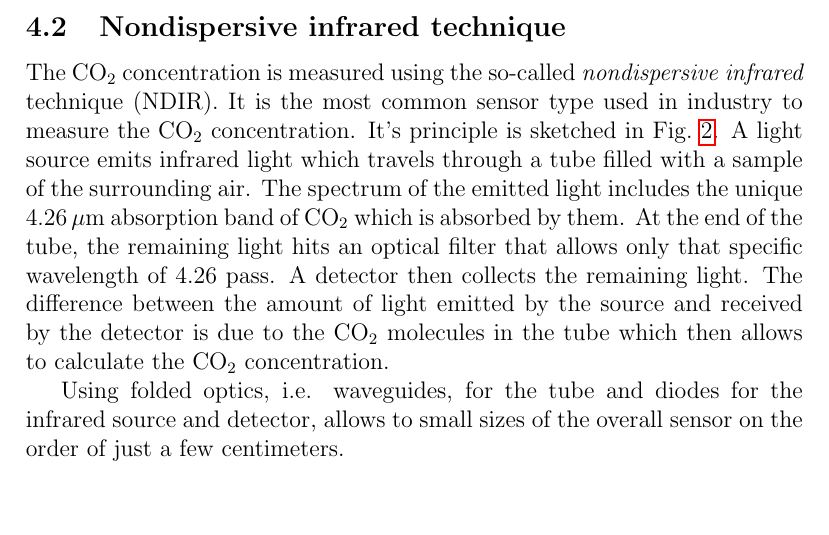
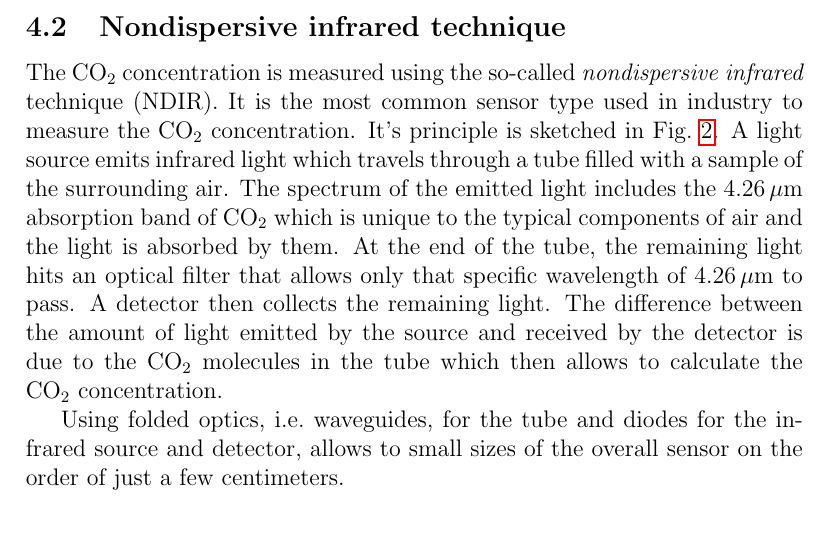
Before and after one commit to alfkoehn/CO2_monitor, a LaTeX paper (CO2_monitor.tex): part of page 5 of 9, cut so that both start at the same text. Compiled offline with pdfLaTeX; a missing bibliography style is replaced by a similar one.

Commit message:
minor improvements in the NDIR part

```diff
--- a/CO2_monitor.tex
+++ b/CO2_monitor.tex
@@ -208,9 +208,9 @@ The supply voltage needs to be between $3.3$ and $5\,\mathrm{V}$ which allows to
 \caption{Sketch of a sensor using the nondispersive infrared technique to measure \coo concentration.}
 \label{f:NDIR_sketch}
 \end{figure}
-The \coo concentration is measured using the so-called \textit{nondispersive infrared} technique (NDIR). It is the most common sensor type used in industry to measure the \coo concentration. It's principle is sketched in Fig.~\ref{f:NDIR_sketch}. A light source emits infrared light which travels through a tube filled with a sample of the surrounding air. The spectrum of the emitted light includes the unique $4.26\,\mu\mathrm{m}$ absorption band of \coo which is absorbed by them. At the end of the tube, the remaining light hits an optical filter that allows only that specific wavelength of 4.26 pass. A detector then collects the remaining light. The difference between the amount of light emitted by the source and received by the detector is due to the \coo molecules in the tube which then allows to calculate the \coo concentration.
+The \coo concentration is measured using the so-called \textit{nondispersive infrared} technique (NDIR). It is the most common sensor type used in industry to measure the \coo concentration. It's principle is sketched in Fig.~\ref{f:NDIR_sketch}. A light source emits infrared light which travels through a tube filled with a sample of the surrounding air. The spectrum of the emitted light includes the $4.26\,\mu\mathrm{m}$ absorption band of \coo which is unique to the typical components of air and the light is absorbed by them. At the end of the tube, the remaining light hits an optical filter that allows only that specific wavelength of $4.26\,\mu\mathrm{m}$ to pass. A detector then collects the remaining light. The difference between the amount of light emitted by the source and received by the detector is due to the \coo molecules in the tube which then allows to calculate the \coo concentration.
 
-Using folded optics, i.e. waveguides, for the tube and diodes for the infrared source and detector, allows to small sizes of the overall sensor on the order of just a few centimeters.
+Using folded optics, i.e.\ waveguides, for the tube and diodes for the infrared source and detector, allows to small sizes of the overall sensor on the order of just a few centimeters.
 
 
 %%%%%%%%%%%%%%%%%%%%%%%%%%%%%%%%%%%%%%%%%%%%%%%%%%%%%%%%%%%%%%%%%%%%%%%%%%%%%%%
```
